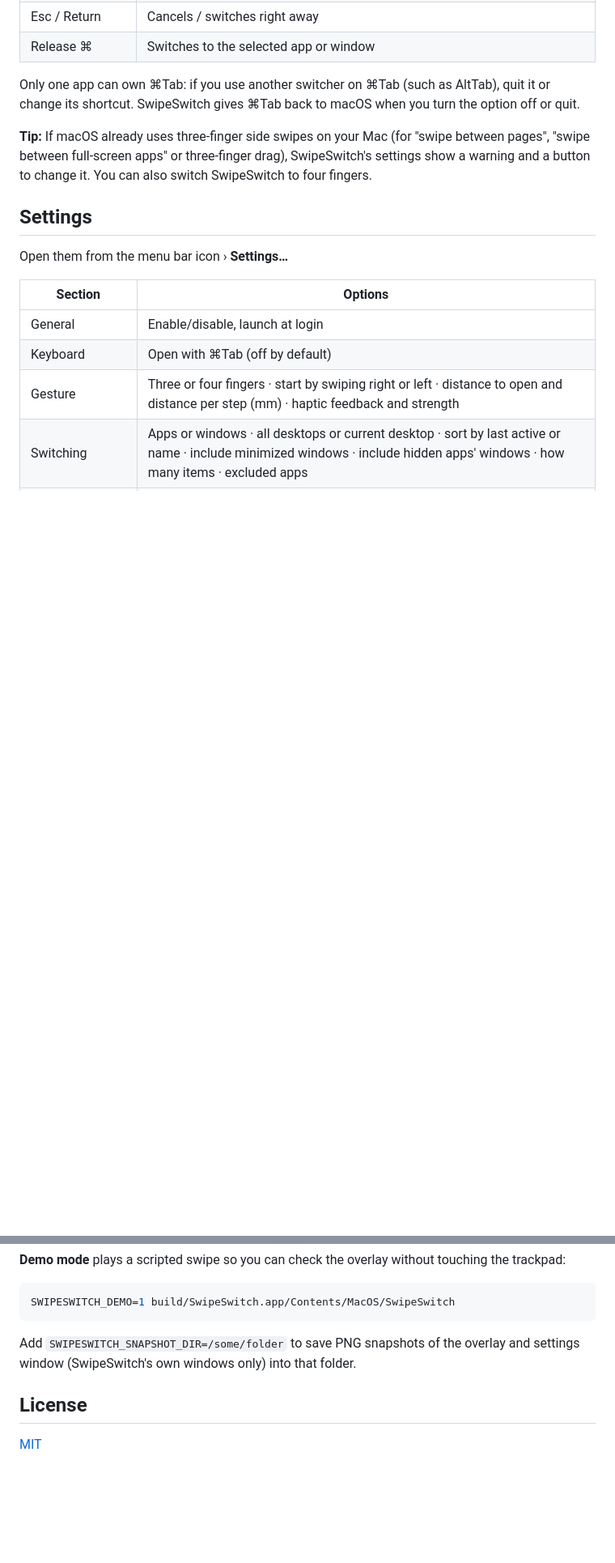
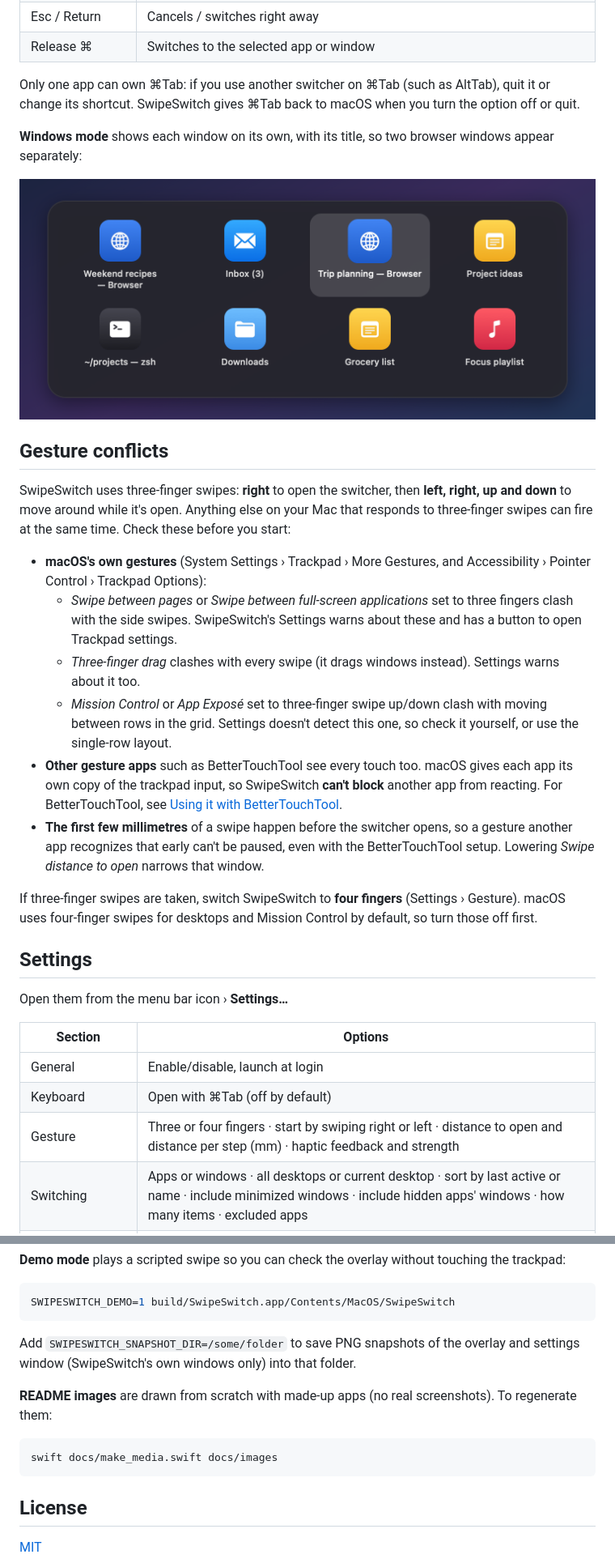
Before and after one commit to khameedk/SwipeSwitch, a Markdown page: README.md, 2 parts joined by grey strips. Shown at 81% size. GitHub-like rendering; pictures changed too: docs/images/windows-mode.png (added); blank space fills up the shorter version.

Commit message:
README: demo animation, windows-mode image, gesture conflicts
- Animated GIF and windows-mode image, drawn from scratch with made-up
  apps (docs/make_media.swift regenerates them)
- New "Gesture conflicts" section: macOS three-finger gestures, other
  gesture apps, the first few millimetres before the switcher opens,
  and the four-finger fallback
- Mention the optional ⌘Tab trigger in the intro

Co-Authored-By: Claude Opus 5.5 <noreply@anthropic.com>

````diff
--- a/README.md
+++ b/README.md
@@ -65,9 +72,35 @@ the keyboard, in place of macOS's own app switcher:
 Only one app can own ⌘Tab: if you use another switcher on ⌘Tab (such as AltTab), quit it or change its
 shortcut. SwipeSwitch gives ⌘Tab back to macOS when you turn the option off or quit.
 
-**Tip:** If macOS already uses three-finger side swipes on your Mac (for "swipe between pages",
-"swipe between full-screen apps" or three-finger drag), SwipeSwitch's settings show a warning and
-a button to change it. You can also switch SwipeSwitch to four fingers.
+**Windows mode** shows each window on its own, with its title, so two browser windows appear separately:
+
+<p align="center">
+  <img src="docs/images/windows-mode.png" width="720"
+       alt="The SwipeSwitch overlay in windows mode: a grid of window tiles, each with an app icon and a window title such as 'Inbox (3)' or 'Trip planning — Browser', with one tile highlighted.">
+</p>
+
+## Gesture conflicts
+
+SwipeSwitch uses three-finger swipes: **right** to open the switcher, then **left, right, up and down**
+to move around while it's open. Anything else on your Mac that responds to three-finger swipes can fire
+at the same time. Check these before you start:
+
+- **macOS's own gestures** (System Settings › Trackpad › More Gestures, and Accessibility › Pointer
+  Control › Trackpad Options):
+  - *Swipe between pages* or *Swipe between full-screen applications* set to three fingers clash with
+    the side swipes. SwipeSwitch's Settings warns about these and has a button to open Trackpad settings.
+  - *Three-finger drag* clashes with every swipe (it drags windows instead). Settings warns about it too.
+  - *Mission Control* or *App Exposé* set to three-finger swipe up/down clash with moving between rows in
+    the grid. Settings doesn't detect this one, so check it yourself, or use the single-row layout.
+- **Other gesture apps** such as BetterTouchTool see every touch too. macOS gives each app its own copy of
+  the trackpad input, so SwipeSwitch **can't block** another app from reacting. For BetterTouchTool, see
+  [Using it with BetterTouchTool](#using-it-with-bettertouchtool).
+- **The first few millimetres** of a swipe happen before the switcher opens, so a gesture another app
+  recognizes that early can't be paused, even with the BetterTouchTool setup. Lowering
+  *Swipe distance to open* narrows that window.
+
+If three-finger swipes are taken, switch SwipeSwitch to **four fingers** (Settings › Gesture). macOS
+uses four-finger swipes for desktops and Mission Control by default, so turn those off first.
 
 ## Settings
 
@@ -235,6 +268,12 @@ SWIPESWITCH_DEMO=1 build/SwipeSwitch.app/Contents/MacOS/SwipeSwitch
 Add `SWIPESWITCH_SNAPSHOT_DIR=/some/folder` to save PNG snapshots of the overlay and settings window
 (SwipeSwitch's own windows only) into that folder.
 
+**README images** are drawn from scratch with made-up apps (no real screenshots). To regenerate them:
+
+```bash
+swift docs/make_media.swift docs/images
+```
+
 ## License
 
 [MIT](LICENSE)
````
Also changed, not shown: other parts of README.md (+7 -0 lines), docs/images/swipeswitch-demo.gif (added), 1 other file.
